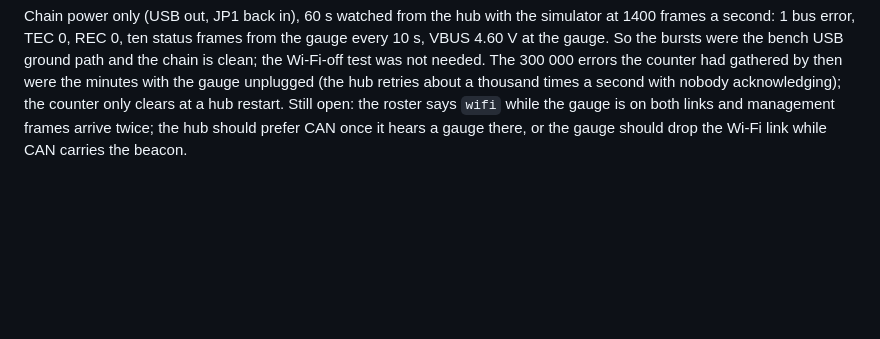
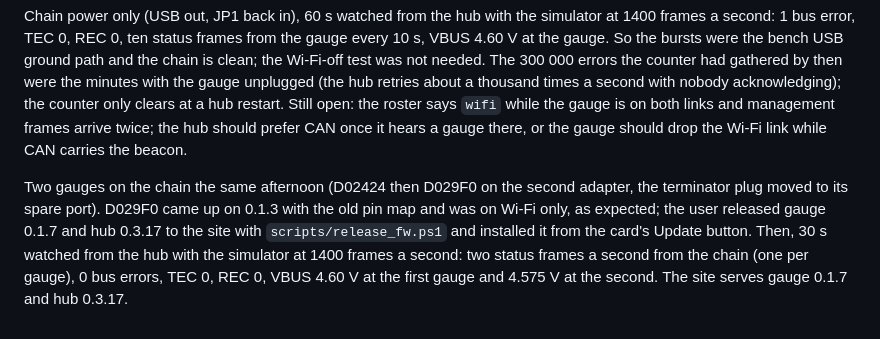
Before and after one commit to jdennis011/haltech-gauges, a Markdown page: docs/bringup-checklist.md, the part around the change. GitHub-like rendering; blank space fills up the shorter version.

Commit message:
Checklist: two gauges on the chain, both on 0.1.7, bus clean
D029F0 updated from the site through the card; two status frames a
second on CAN, zero errors over 30 s, TEC and REC at zero.

Co-Authored-By: Claude Fable 5.1 <noreply@anthropic.com>

```diff
--- a/docs/bringup-checklist.md
+++ b/docs/bringup-checklist.md
@@ -389,3 +389,11 @@ second with nobody acknowledging); the counter only clears at a hub restart. Sti
 the roster says `wifi` while the gauge is on both links and management frames arrive
 twice; the hub should prefer CAN once it hears a gauge there, or the gauge should drop the
 Wi-Fi link while CAN carries the beacon.
+
+Two gauges on the chain the same afternoon (D02424 then D029F0 on the second adapter, the
+terminator plug moved to its spare port). D029F0 came up on 0.1.3 with the old pin map and
+was on Wi-Fi only, as expected; the user released gauge 0.1.7 and hub 0.3.17 to the site
+with `scripts/release_fw.ps1` and installed it from the card's Update button. Then, 30 s
+watched from the hub with the simulator at 1400 frames a second: two status frames a
+second from the chain (one per gauge), 0 bus errors, TEC 0, REC 0, VBUS 4.60 V at the
+first gauge and 4.575 V at the second. The site serves gauge 0.1.7 and hub 0.3.17.
```
